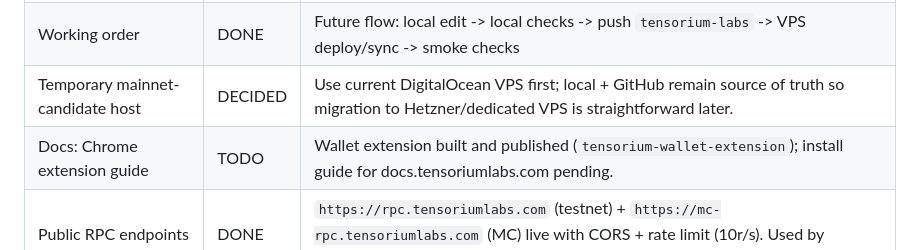
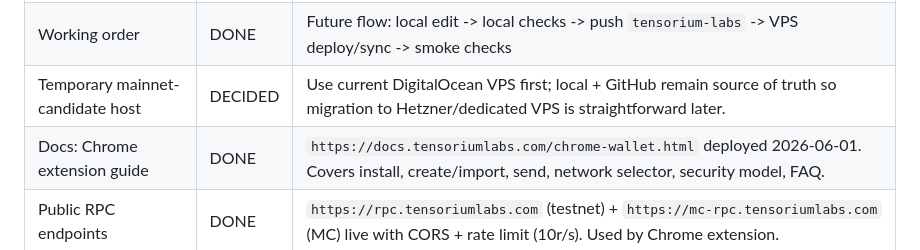
Before and after one commit to tensorium-labs/tensorium-core, a Markdown page: MAINNET_READINESS.md, the part around the change. Rendered like a GitHub page.

Commit message:
docs(phase8d): mark Chrome wallet guide DONE

```diff
--- a/MAINNET_READINESS.md
+++ b/MAINNET_READINESS.md
@@ -376,7 +376,7 @@ Chrome extension wallet stack: TypeScript + React, separate repo `tensorium-wall
 | Legacy GitHub repos | DONE | Old `rygroup-dev/tensorium-core` and `rygroup-dev/tensorium-pool-website` set back to private after migration |
 | Working order | DONE | Future flow: local edit -> local checks -> push `tensorium-labs` -> VPS deploy/sync -> smoke checks |
 | Temporary mainnet-candidate host | DECIDED | Use current DigitalOcean VPS first; local + GitHub remain source of truth so migration to Hetzner/dedicated VPS is straightforward later. |
-| Docs: Chrome extension guide | TODO | Wallet extension built and published (`tensorium-wallet-extension`); install guide for docs.tensoriumlabs.com pending. |
+| Docs: Chrome extension guide | DONE | `https://docs.tensoriumlabs.com/chrome-wallet.html` deployed 2026-06-01. Covers install, create/import, send, network selector, security model, FAQ. |
 | Public RPC endpoints | DONE | `https://rpc.tensoriumlabs.com` (testnet) + `https://mc-rpc.tensoriumlabs.com` (MC) live with CORS + rate limit (10r/s). Used by Chrome extension. |
 | Risk disclosure on website | DONE | Root site and docs link to `RISK_DISCLOSURE.md` |
 | Announce mainnet-candidate launch | TODO | LAST STEP only: after 8A infrastructure, 8E license/security, soak test, monitoring, and final checks pass |
```
